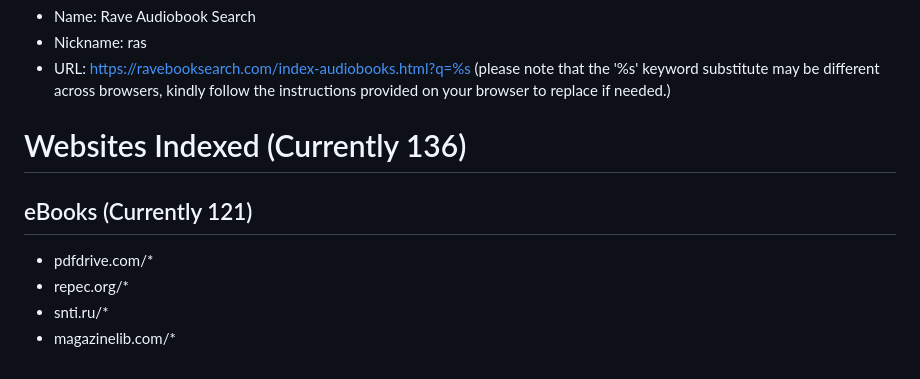
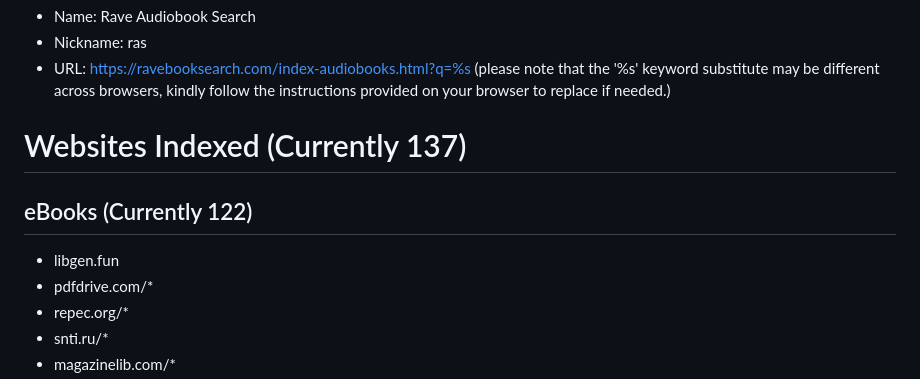
Before and after one commit to IdleEndeavor/booksearch, a Markdown page: README.md, the part around the change. Drawn GitHub-style.

Commit message:
Update README.md
Added Libgen.fun to the Index

```diff
--- a/README.md
+++ b/README.md
@@ -28,8 +28,9 @@ All of the websites listed and indexed by the Rave Book Search Engine have been
   - Nickname: ras
   - URL: https://ravebooksearch.com/index-audiobooks.html?q=%s (please note that the '%s' keyword substitute may be different across browsers, kindly follow the instructions provided on your browser to replace if needed.)
 
-# Websites Indexed (Currently 136)
-## eBooks (Currently 121)
+# Websites Indexed (Currently 137)
+## eBooks (Currently 122)
+- libgen.fun
 - pdfdrive.com/*
 - repec.org/*
 - snti.ru/*
```
